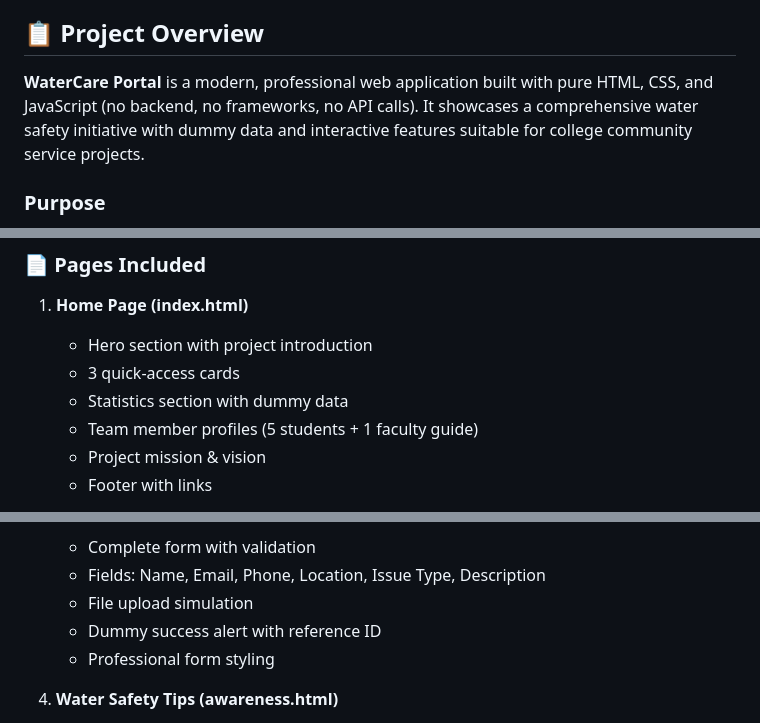
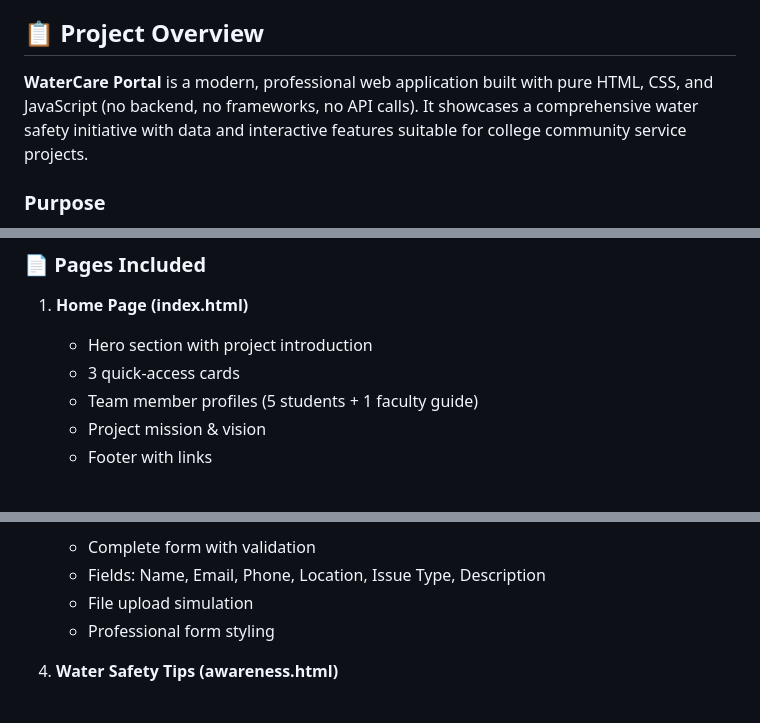
Before and after one commit to yatish2026/water, a Markdown page: README.md, 3 parts joined by grey strips. Drawn GitHub-style.

```diff
--- a/README.md
+++ b/README.md
@@ -4,7 +4,7 @@ A complete, fully responsive frontend-only web application demonstrating a proto
 
 ## 📋 Project Overview
 
-**WaterCare Portal** is a modern, professional web application built with pure HTML, CSS, and JavaScript (no backend, no frameworks, no API calls). It showcases a comprehensive water safety initiative with dummy data and interactive features suitable for college community service projects.
+**WaterCare Portal** is a modern, professional web application built with pure HTML, CSS, and JavaScript (no backend, no frameworks, no API calls). It showcases a comprehensive water safety initiative with  data and interactive features suitable for college community service projects.
 
 ### Purpose
 - Demonstrate a prototype for water facility management awareness
@@ -34,7 +34,6 @@ A complete, fully responsive frontend-only web application demonstrating a proto
 1. **Home Page (index.html)**
    - Hero section with project introduction
    - 3 quick-access cards
-   - Statistics section with dummy data
    - Team member profiles (5 students + 1 faculty guide)
    - Project mission & vision
    - Footer with links
@@ -49,7 +48,6 @@ A complete, fully responsive frontend-only web application demonstrating a proto
    - Complete form with validation
    - Fields: Name, Email, Phone, Location, Issue Type, Description
    - File upload simulation
-   - Dummy success alert with reference ID
    - Professional form styling
 
 4. **Water Safety Tips (awareness.html)**
```
Also changed, not shown: other parts of README.md (+2 -41 lines).
